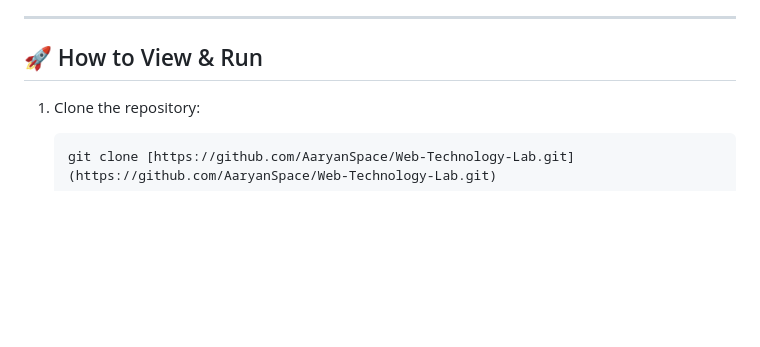
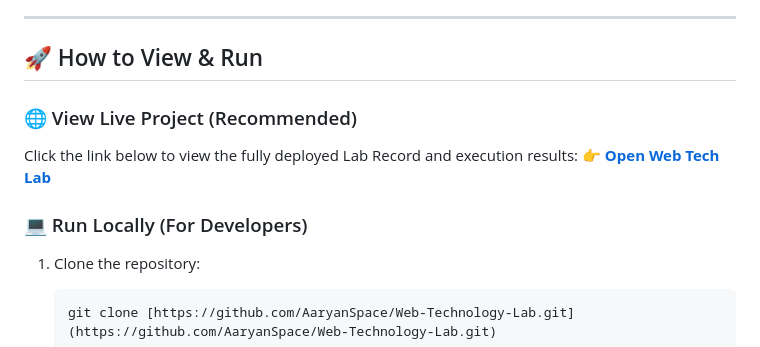
Before and after one commit to AaryanSpace/Web-Technology-Lab, a Markdown page: README.md, the part around one of its changes. Drawn GitHub-style; blank space fills up the shorter version.

Commit message:
Finalized Lab Record README

````diff
--- a/README.md
+++ b/README.md
@@ -57,6 +57,12 @@ State management across multiple HTTP requests.
 ---
 
 ## 🚀 How to View & Run
+
+### 🌐 View Live Project (Recommended)
+Click the link below to view the fully deployed Lab Record and execution results:
+👉 **[Open Web Tech Lab](https://aaryanspace.github.io/Web-Technology-Lab/)**
+
+### 💻 Run Locally (For Developers)
 1. Clone the repository:
    ```bash
    git clone [https://github.com/AaryanSpace/Web-Technology-Lab.git](https://github.com/AaryanSpace/Web-Technology-Lab.git)
````
Also changed, not shown: other parts of README.md (+1 -1 lines).
